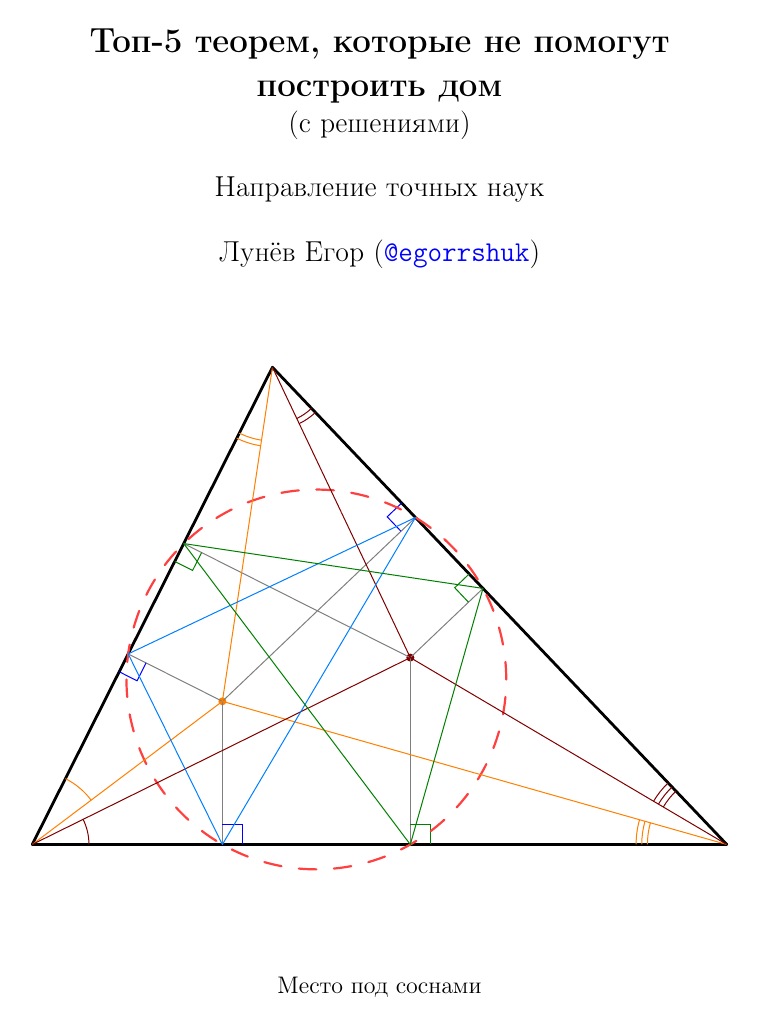
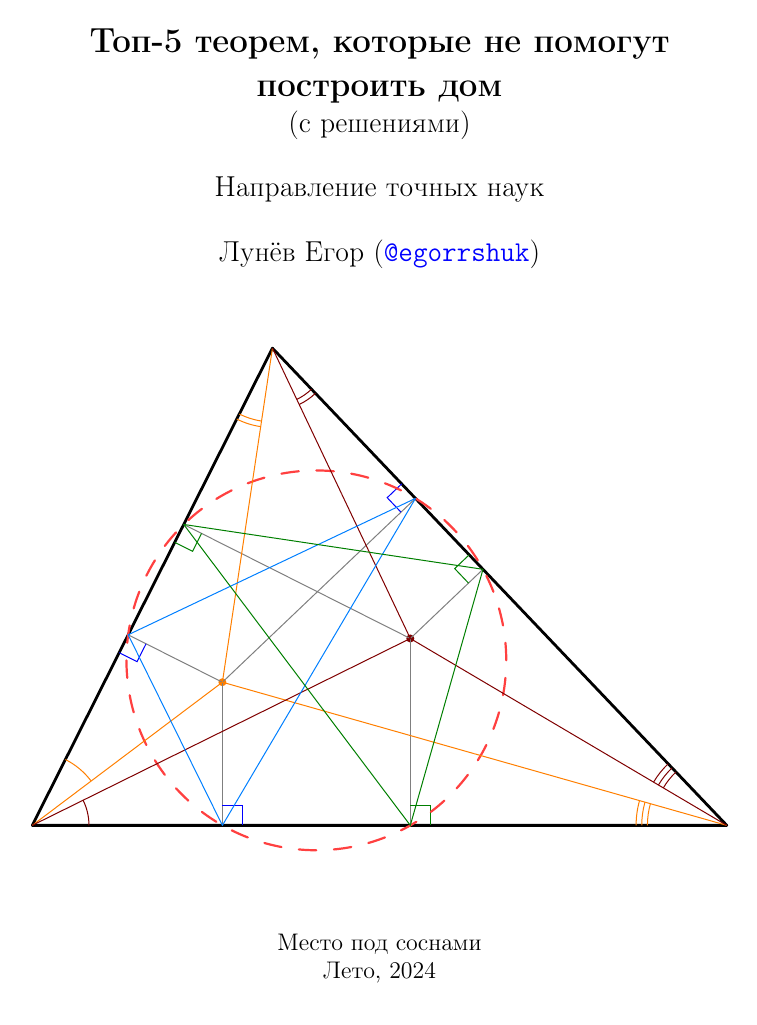
Before and after one commit to egorshuk/klsh-2024, a LaTeX paper (main.tex, which reads titlepage.tex): page 1 of 37 before the commit and page 1 of 36 after it. The pictures show the PDF file solution.pdf that the author committed with the source.

Commit message:
changing bug on titlepage in solution.pdf

```diff
--- a/titlepage.tex
+++ b/titlepage.tex
@@ -18,7 +18,7 @@
 
     Лунёв Егор (\href{https://t.me/egorrshuk}{\texttt{@egorrshuk}})
 
-    \vspace{1.3cm}
+    \vspace{1cm}
 
     \begin{figure}[h]
         \centering
```
Also changed, not shown: main.tex (+1 -1 lines), solution.pdf.
